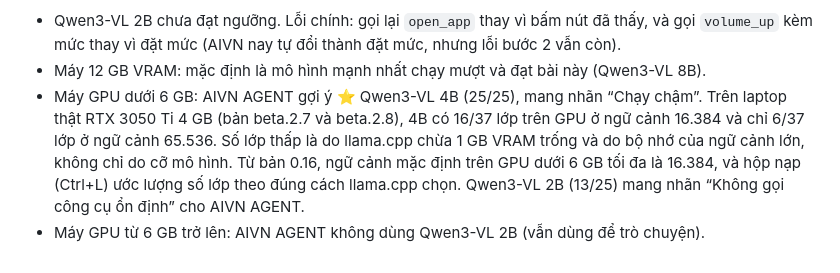
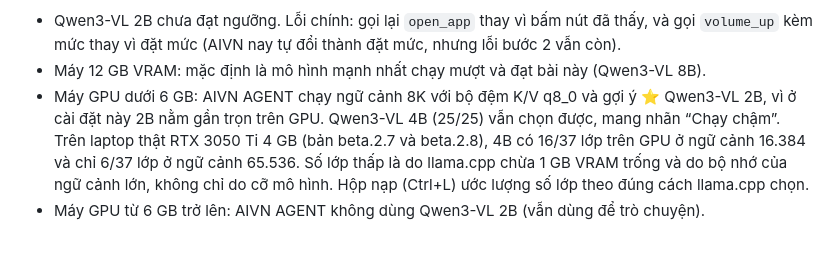
Before and after one commit to khoik647-ai/aivn, a Markdown page: docs/verified.md, the part around the change. Rendered like a GitHub page.

Commit message:
verified (vi/en/zh): GPU dưới 6 GB — AIVN AGENT chạy 8K + K/V q8_0, gợi ý ⭐ Qwen3-VL 2B (gần trọn GPU), 4B vẫn chọn được (Chạy chậm); giữ phần giải thích 16/37 và 6/37 lớp

```diff
--- a/docs/verified.md
+++ b/docs/verified.md
@@ -94,5 +94,5 @@ Bài đo lại sau lỗi trên máy thật (Zalo, Outlook web, âm lượng). M
 Ngưỡng của AIVN AGENT: 23/25. Kết luận:
 - Qwen3-VL 2B chưa đạt ngưỡng. Lỗi chính: gọi lại `open_app` thay vì bấm nút đã thấy, và gọi `volume_up` kèm mức thay vì đặt mức (AIVN nay tự đổi thành đặt mức, nhưng lỗi bước 2 vẫn còn).
 - Máy 12 GB VRAM: mặc định là mô hình mạnh nhất chạy mượt và đạt bài này (Qwen3-VL 8B).
-- Máy GPU dưới 6 GB: AIVN AGENT gợi ý ⭐ Qwen3-VL 4B (25/25), mang nhãn “Chạy chậm”. Trên laptop thật RTX 3050 Ti 4 GB (bản beta.2.7 và beta.2.8), 4B có 16/37 lớp trên GPU ở ngữ cảnh 16.384 và chỉ 6/37 lớp ở ngữ cảnh 65.536. Số lớp thấp là do llama.cpp chừa 1 GB VRAM trống và do bộ nhớ của ngữ cảnh lớn, không chỉ do cỡ mô hình. Từ bản 0.16, ngữ cảnh mặc định trên GPU dưới 6 GB tối đa là 16.384, và hộp nạp (Ctrl+L) ước lượng số lớp theo đúng cách llama.cpp chọn. Qwen3-VL 2B (13/25) mang nhãn “Không gọi công cụ ổn định” cho AIVN AGENT.
+- Máy GPU dưới 6 GB: AIVN AGENT chạy ngữ cảnh 8K với bộ đệm K/V q8_0 và gợi ý ⭐ Qwen3-VL 2B, vì ở cài đặt này 2B nằm gần trọn trên GPU. Qwen3-VL 4B (25/25) vẫn chọn được, mang nhãn “Chạy chậm”. Trên laptop thật RTX 3050 Ti 4 GB (bản beta.2.7 và beta.2.8), 4B có 16/37 lớp trên GPU ở ngữ cảnh 16.384 và chỉ 6/37 lớp ở ngữ cảnh 65.536. Số lớp thấp là do llama.cpp chừa 1 GB VRAM trống và do bộ nhớ của ngữ cảnh lớn, không chỉ do cỡ mô hình. Hộp nạp (Ctrl+L) ước lượng số lớp theo đúng cách llama.cpp chọn.
 - Máy GPU từ 6 GB trở lên: AIVN AGENT không dùng Qwen3-VL 2B (vẫn dùng để trò chuyện).
```
Also changed, not shown: docs/verified.en.md (+1 -1 lines), docs/verified.zh.md (+1 -1 lines).
